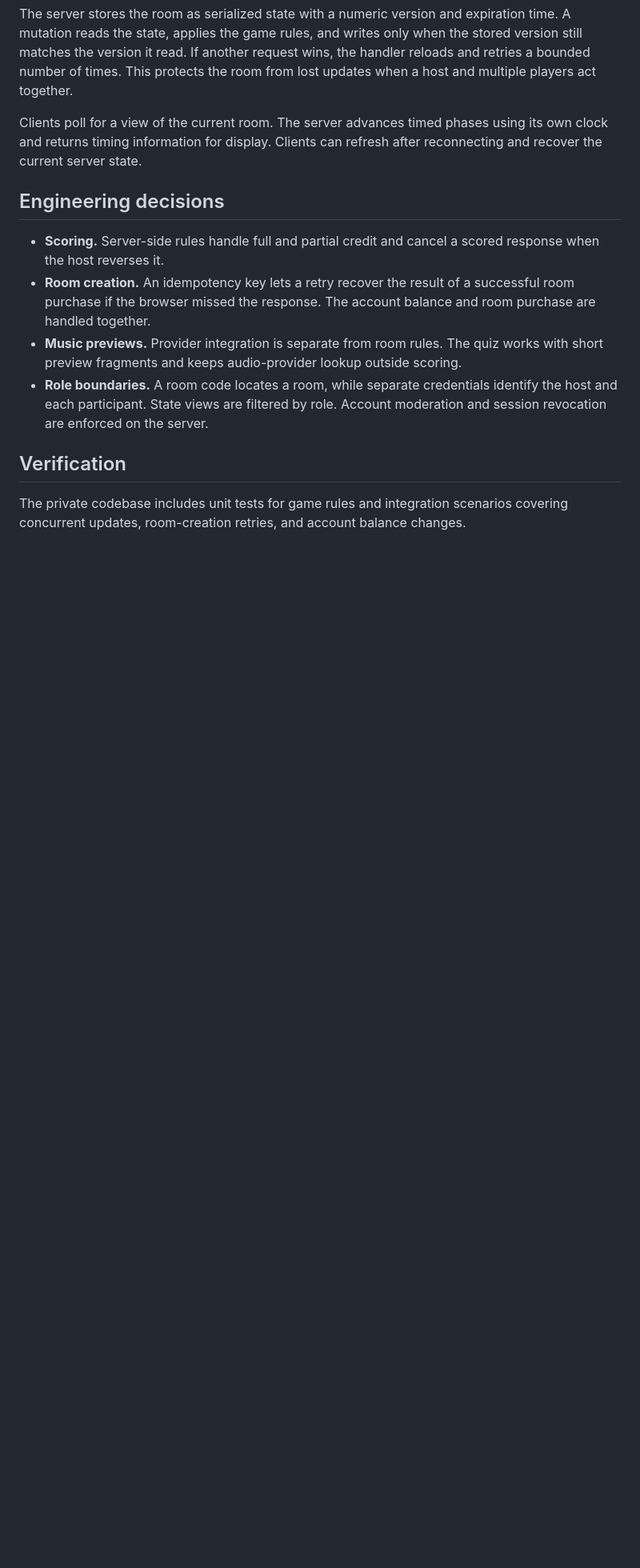
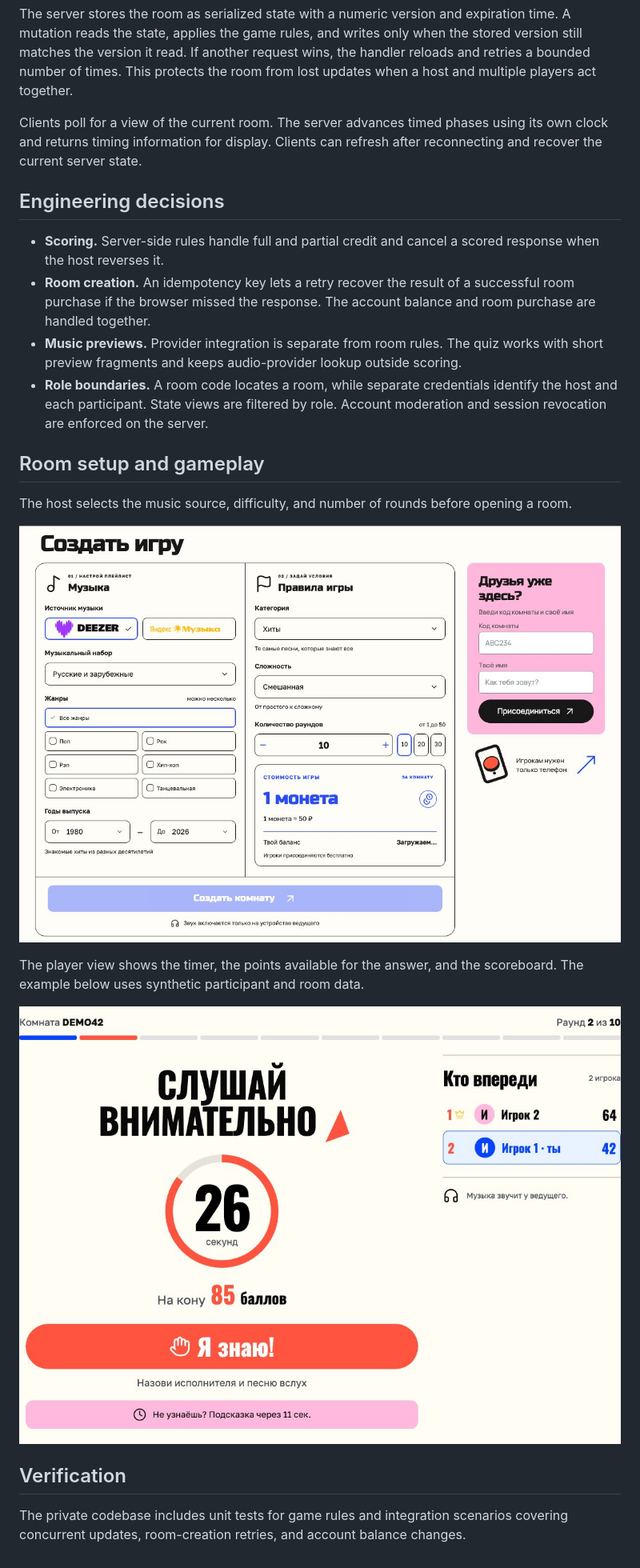
Before and after one commit to AmirlatyipovRus/nasluh-case-study, a Markdown page: README.md, the part around the change. Shown at 80% size. Drawn GitHub-style; pictures changed too: assets/create-room.jpg (added), assets/player-round.jpg (added); blank space fills up the shorter version.

Commit message:
docs: add room setup and gameplay previews

```diff
--- a/README.md
+++ b/README.md
@@ -31,6 +31,16 @@ Clients poll for a view of the current room. The server advances timed phases us
 - **Music previews.** Provider integration is separate from room rules. The quiz works with short preview fragments and keeps audio-provider lookup outside scoring.
 - **Role boundaries.** A room code locates a room, while separate credentials identify the host and each participant. State views are filtered by role. Account moderation and session revocation are enforced on the server.
 
+## Room setup and gameplay
+
+The host selects the music source, difficulty, and number of rounds before opening a room.
+
+![Host form for creating a room, with player join controls beside it](assets/create-room.jpg)
+
+The player view shows the timer, the points available for the answer, and the scoreboard. The example below uses synthetic participant and room data.
+
+![Player view in a timed round with two fictional players](assets/player-round.jpg)
+
 ## Verification
 
 The private codebase includes unit tests for game rules and integration scenarios covering concurrent updates, room-creation retries, and account balance changes.
```
